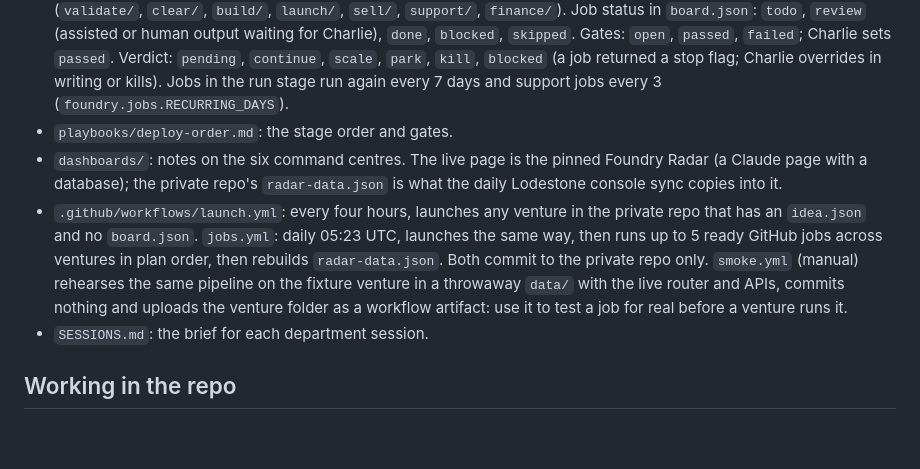
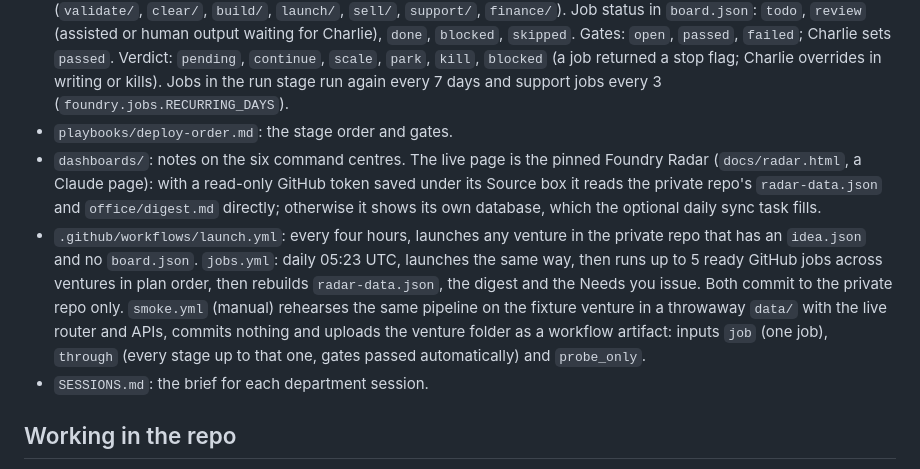
Before and after one commit to quickplay-studio/foundry, a Markdown page: CLAUDE.md, the part around the change. GitHub-like rendering; blank space fills up the shorter version.

Commit message:
CLAUDE.md: Radar source and the smoke inputs

```diff
--- a/CLAUDE.md
+++ b/CLAUDE.md
@@ -27,8 +27,8 @@ Foundry is Charlie's AI workforce: 167 agent jobs across 9 departments (Sales, D
 - `foundry/`: `util` (dates, slugify, JSON, HTTP, model chain, router search), `audit` (marks the tree for a venture and orders the jobs), `launch` (idea.json to brain, plan, board and README), `jobs` (runs `runs_on: github` jobs in plan order, gated by stage: a job's own `run.py` when it has one, else the model with the skill text), `jobkit` (what a `run.py` uses: files, the model, search, fetch, PDF render), `digest` (what needs Charlie, to `office/digest.md` and the step summary), `notify` (the Needs you issue in the private repo), `smoke` (stage rehearsals), `probe` (which keyless sources answer a runner), `contracts` (which job writes and reads which venture file; `map/contracts.json`), `freellm` (the free model router), `dashboards` (board and budget into `docs/radar-data.json`), `scaffold` (index to folders and stubs), `mapbuild` (index into `docs/map.html`). `cli/foundry.sh`: status, sync into Claude Code, zip for the Claude app.
 - `data/` (private checkout, git-ignored): `ventures/<slug>/`, `office/`, `radar-data.json`. `ventures/<slug>/`: `idea.json` (from Lodestone), `brain.md`, `plan.md`, `board.json`, `budget.json`, `audit.json`, then stage folders (`validate/`, `clear/`, `build/`, `launch/`, `sell/`, `support/`, `finance/`). Job status in `board.json`: `todo`, `review` (assisted or human output waiting for Charlie), `done`, `blocked`, `skipped`. Gates: `open`, `passed`, `failed`; Charlie sets `passed`. Verdict: `pending`, `continue`, `scale`, `park`, `kill`, `blocked` (a job returned a stop flag; Charlie overrides in writing or kills). Jobs in the run stage run again every 7 days and support jobs every 3 (`foundry.jobs.RECURRING_DAYS`).
 - `playbooks/deploy-order.md`: the stage order and gates.
-- `dashboards/`: notes on the six command centres. The live page is the pinned Foundry Radar (a Claude page with a database); the private repo's `radar-data.json` is what the daily Lodestone console sync copies into it.
-- `.github/workflows/launch.yml`: every four hours, launches any venture in the private repo that has an `idea.json` and no `board.json`. `jobs.yml`: daily 05:23 UTC, launches the same way, then runs up to 5 ready GitHub jobs across ventures in plan order, then rebuilds `radar-data.json`. Both commit to the private repo only. `smoke.yml` (manual) rehearses the same pipeline on the fixture venture in a throwaway `data/` with the live router and APIs, commits nothing and uploads the venture folder as a workflow artifact: use it to test a job for real before a venture runs it.
+- `dashboards/`: notes on the six command centres. The live page is the pinned Foundry Radar (`docs/radar.html`, a Claude page): with a read-only GitHub token saved under its Source box it reads the private repo's `radar-data.json` and `office/digest.md` directly; otherwise it shows its own database, which the optional daily sync task fills.
+- `.github/workflows/launch.yml`: every four hours, launches any venture in the private repo that has an `idea.json` and no `board.json`. `jobs.yml`: daily 05:23 UTC, launches the same way, then runs up to 5 ready GitHub jobs across ventures in plan order, then rebuilds `radar-data.json`, the digest and the Needs you issue. Both commit to the private repo only. `smoke.yml` (manual) rehearses the same pipeline on the fixture venture in a throwaway `data/` with the live router and APIs, commits nothing and uploads the venture folder as a workflow artifact: inputs `job` (one job), `through` (every stage up to that one, gates passed automatically) and `probe_only`.
 - `SESSIONS.md`: the brief for each department session.
 
 ## Working in the repo
```
